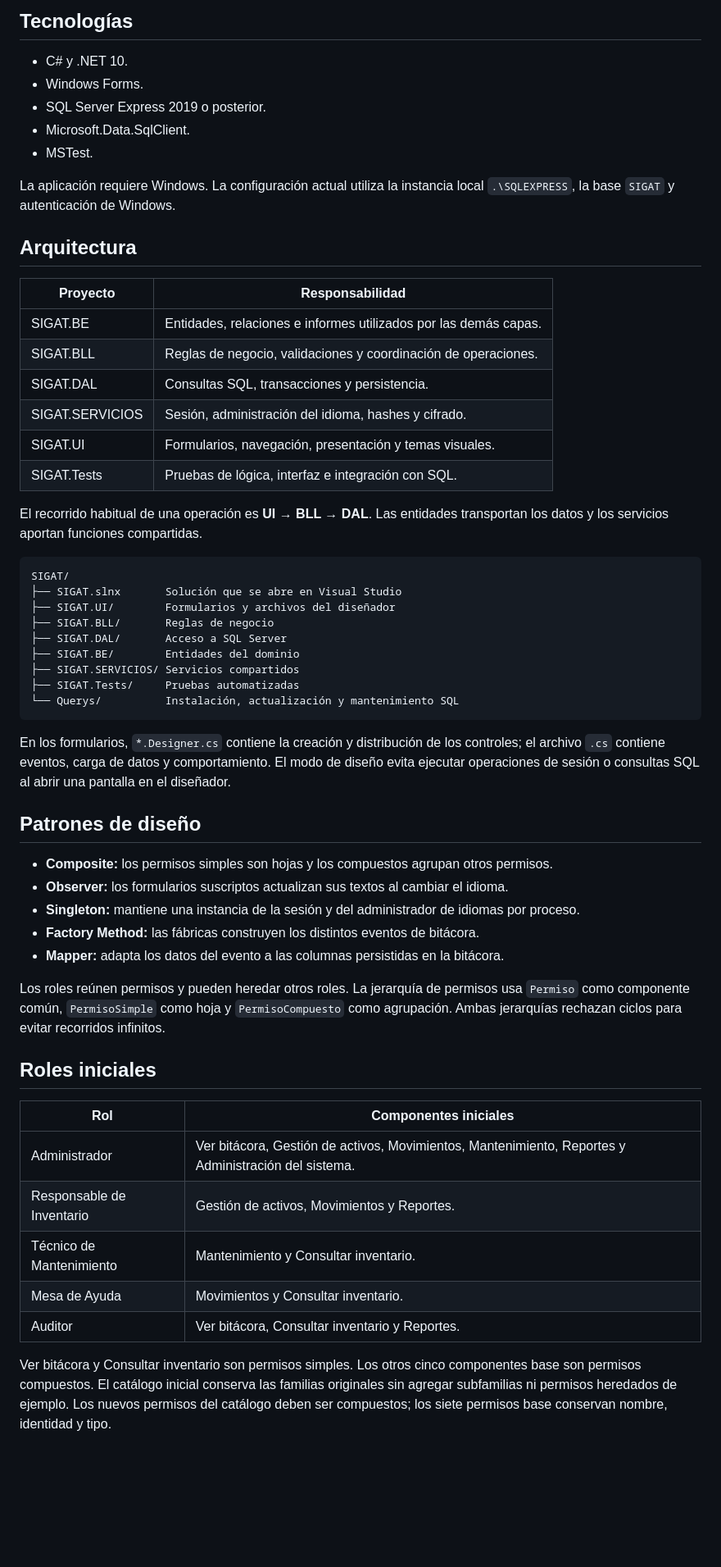
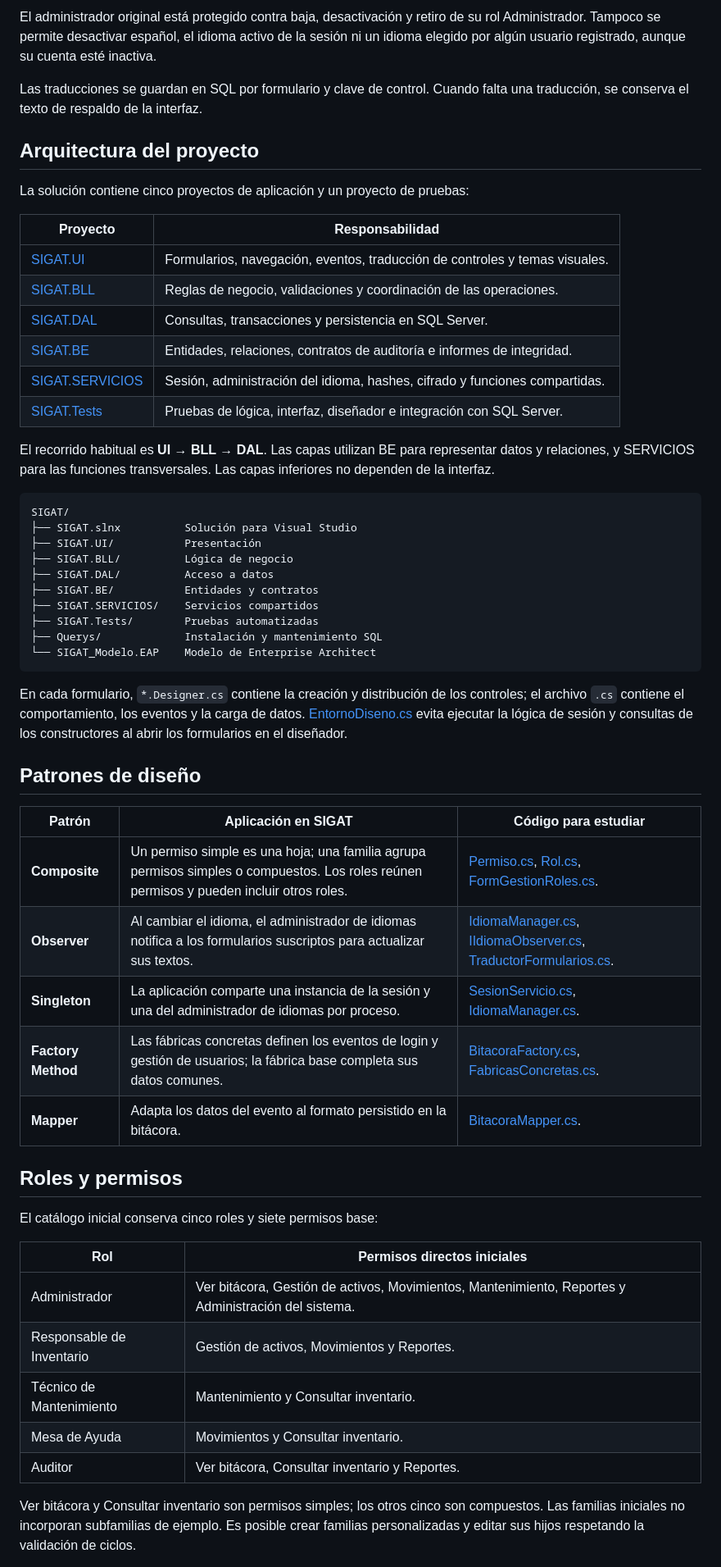
Before and after one commit to Fede1771/SIGAT, a Markdown page: README.md, the part around one of its changes. Shown at 82% size. GitHub-like rendering; blank space fills up the shorter version.

````diff
--- a/README.md
+++ b/README.md
@@ -48,54 +57,53 @@ Los cambios de roles se aplican al volver a iniciar sesión. El rol Administrado
 
-## Tecnologías
+El administrador original está protegido contra baja, desactivación y retiro de su rol Administrador. Tampoco se permite desactivar español, el idioma activo de la sesión ni un idioma elegido por algún usuario registrado, aunque su cuenta esté inactiva.
 
-- C# y .NET 10.
-- Windows Forms.
-- SQL Server Express 2019 o posterior.
-- Microsoft.Data.SqlClient.
-- MSTest.
+Las traducciones se guardan en SQL por formulario y clave de control. Cuando falta una traducción, se conserva el texto de respaldo de la interfaz.
 
-La aplicación requiere Windows. La configuración actual utiliza la instancia local `.\SQLEXPRESS`, la base `SIGAT` y autenticación de Windows.
+## Arquitectura del proyecto
 
-## Arquitectura
+La solución contiene cinco proyectos de aplicación y un proyecto de pruebas:
 
 | Proyecto | Responsabilidad |
 |---|---|
-| SIGAT.BE | Entidades, relaciones e informes utilizados por las demás capas. |
-| SIGAT.BLL | Reglas de negocio, validaciones y coordinación de operaciones. |
-| SIGAT.DAL | Consultas SQL, transacciones y persistencia. |
-| SIGAT.SERVICIOS | Sesión, administración del idioma, hashes y cifrado. |
-| SIGAT.UI | Formularios, navegación, presentación y temas visuales. |
-| SIGAT.Tests | Pruebas de lógica, interfaz e integración con SQL. |
+| [SIGAT.UI](SIGAT.UI) | Formularios, navegación, eventos, traducción de controles y temas visuales. |
+| [SIGAT.BLL](SIGAT.BLL) | Reglas de negocio, validaciones y coordinación de las operaciones. |
+| [SIGAT.DAL](SIGAT.DAL) | Consultas, transacciones y persistencia en SQL Server. |
+| [SIGAT.BE](SIGAT.BE) | Entidades, relaciones, contratos de auditoría e informes de integridad. |
+| [SIGAT.SERVICIOS](SIGAT.SERVICIOS) | Sesión, administración del idioma, hashes, cifrado y funciones compartidas. |
+| [SIGAT.Tests](SIGAT.Tests) | Pruebas de lógica, interfaz, diseñador e integración con SQL Server. |
 
-El recorrido habitual de una operación es **UI → BLL → DAL**. Las entidades transportan los datos y los servicios aportan funciones compartidas.
+El recorrido habitual es **UI → BLL → DAL**. Las capas utilizan BE para representar datos y relaciones, y SERVICIOS para las funciones transversales. Las capas inferiores no dependen de la interfaz.
 
 ```text
 SIGAT/
-├── SIGAT.slnx       Solución que se abre en Visual Studio
-├── SIGAT.UI/        Formularios y archivos del diseñador
-├── SIGAT.BLL/       Reglas de negocio
-├── SIGAT.DAL/       Acceso a SQL Server
-├── SIGAT.BE/        Entidades del dominio
-├── SIGAT.SERVICIOS/ Servicios compartidos
-├── SIGAT.Tests/     Pruebas automatizadas
-└── Querys/          Instalación, actualización y mantenimiento SQL
+├── SIGAT.slnx          Solución para Visual Studio
+├── SIGAT.UI/           Presentación
+├── SIGAT.BLL/          Lógica de negocio
+├── SIGAT.DAL/          Acceso a datos
+├── SIGAT.BE/           Entidades y contratos
+├── SIGAT.SERVICIOS/    Servicios compartidos
+├── SIGAT.Tests/        Pruebas automatizadas
+├── Querys/             Instalación y mantenimiento SQL
+└── SIGAT_Modelo.EAP    Modelo de Enterprise Architect
 ```
 
-En los formularios, `*.Designer.cs` contiene la creación y distribución de los controles; el archivo `.cs` contiene eventos, carga de datos y comportamiento. El modo de diseño evita ejecutar operaciones de sesión o consultas SQL al abrir una pantalla en el diseñador.
+En cada formulario, `*.Designer.cs` contiene la creación y distribución de los controles; el archivo `.cs` contiene el comportamiento, los eventos y la carga de datos. [EntornoDiseno.cs](SIGAT.UI/EntornoDiseno.cs) evita ejecutar la lógica de sesión y consultas de los constructores al abrir los formularios en el diseñador.
 
 ## Patrones de diseño
 
-- **Composite:** los permisos simples son hojas y los compuestos agrupan otros permisos.
-- **Observer:** los formularios suscriptos actualizan sus textos al cambiar el idioma.
-- **Singleton:** mantiene una instancia de la sesión y del administrador de idiomas por proceso.
-- **Factory Method:** las fábricas construyen los distintos eventos de bitácora.
-- **Mapper:** adapta los datos del evento a las columnas persistidas en la bitácora.
+| Patrón | Aplicación en SIGAT | Código para estudiar |
+|---|---|---|
+| **Composite** | Un permiso simple es una hoja; una familia agrupa permisos simples o compuestos. Los roles reúnen permisos y pueden incluir otros roles. | [Permiso.cs](SIGAT.BE/Permiso.cs), [Rol.cs](SIGAT.BE/Rol.cs), [FormGestionRoles.cs](SIGAT.UI/FormGestionRoles.cs). |
+| **Observer** | Al cambiar el idioma, el administrador de idiomas notifica a los formularios suscriptos para actualizar sus textos. | [IdiomaManager.cs](SIGAT.SERVICIOS/Idiomas/IdiomaManager.cs), [IIdiomaObserver.cs](SIGAT.SERVICIOS/Idiomas/IIdiomaObserver.cs), [TraductorFormularios.cs](SIGAT.UI/TraductorFormularios.cs). |
+| **Singleton** | La aplicación comparte una instancia de la sesión y una del administrador de idiomas por proceso. | [SesionServicio.cs](SIGAT.SERVICIOS/SesionServicio.cs), [IdiomaManager.cs](SIGAT.SERVICIOS/Idiomas/IdiomaManager.cs). |
+| **Factory Method** | Las fábricas concretas definen los eventos de login y gestión de usuarios; la fábrica base completa sus datos comunes. | [BitacoraFactory.cs](SIGAT.BLL/Fabricas/BitacoraFactory.cs), [FabricasConcretas.cs](SIGAT.BLL/Fabricas/FabricasConcretas.cs). |
+| **Mapper** | Adapta los datos del evento al formato persistido en la bitácora. | [BitacoraMapper.cs](SIGAT.BLL/BitacoraMapper.cs). |
 
-Los roles reúnen permisos y pueden heredar otros roles. La jerarquía de permisos usa `Permiso` como componente común, `PermisoSimple` como hoja y `PermisoCompuesto` como agrupación. Ambas jerarquías rechazan ciclos para evitar recorridos infinitos.
+## Roles y permisos
 
-## Roles iniciales
+El catálogo inicial conserva cinco roles y siete permisos base:
 
-| Rol | Componentes iniciales |
+| Rol | Permisos directos iniciales |
 |---|---|
 | Administrador | Ver bitácora, Gestión de activos, Movimientos, Mantenimiento, Reportes y Administración del sistema. |
 | Responsable de Inventario | Gestión de activos, Movimientos y Reportes. |
@@ -103,5 +111,5 @@ Los roles reúnen permisos y pueden heredar otros roles. La jerarquía de permis
 | Mesa de Ayuda | Movimientos y Consultar inventario. |
 | Auditor | Ver bitácora, Consultar inventario y Reportes. |
 
-Ver bitácora y Consultar inventario son permisos simples. Los otros cinco componentes base son permisos compuestos. El catálogo inicial conserva las familias originales sin agregar subfamilias ni permisos heredados de ejemplo. Los nuevos permisos del catálogo deben ser compuestos; los siete permisos base conservan nombre, identidad y tipo.
+Ver bitácora y Consultar inventario son permisos simples; los otros cinco son compuestos. Las familias iniciales no incorporan subfamilias de ejemplo. Es posible crear familias personalizadas y editar sus hijos respetando la validación de ciclos.
 
````
Also changed, not shown: other parts of README.md (+116 -78 lines).
